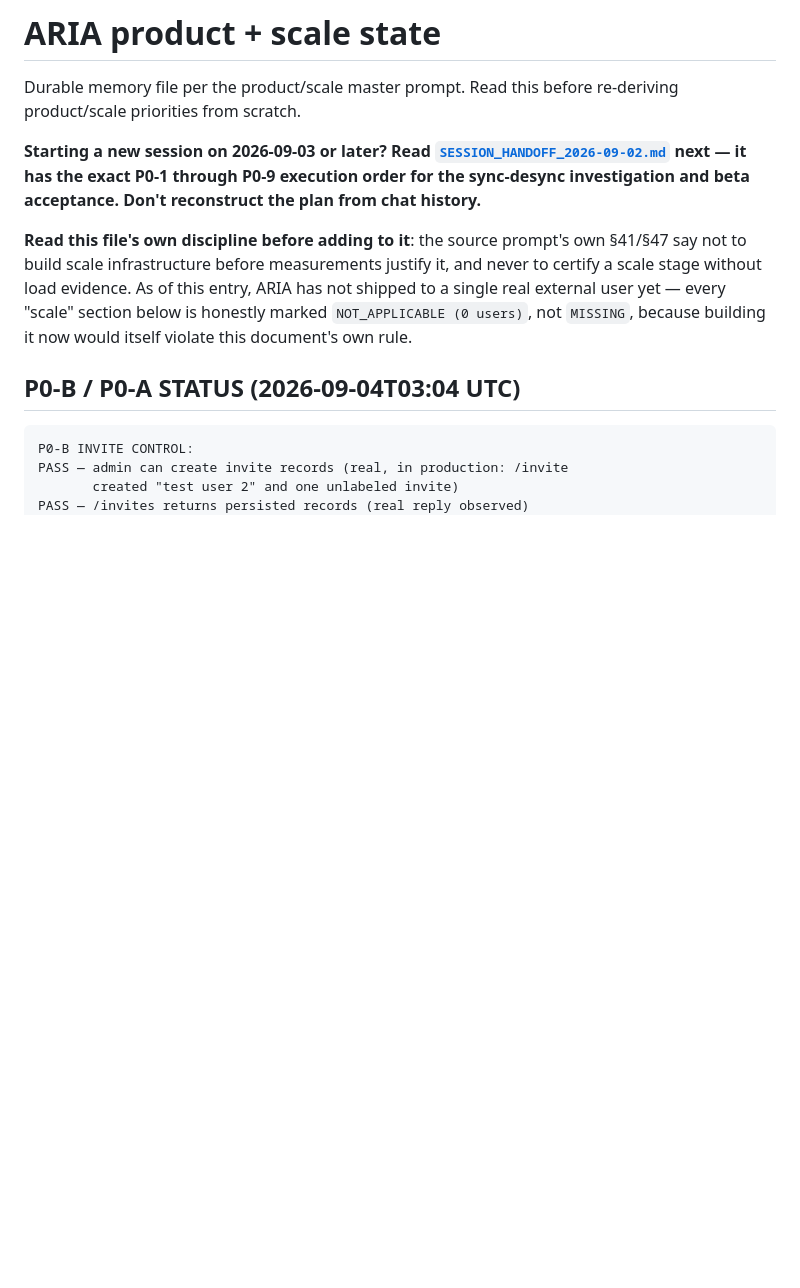
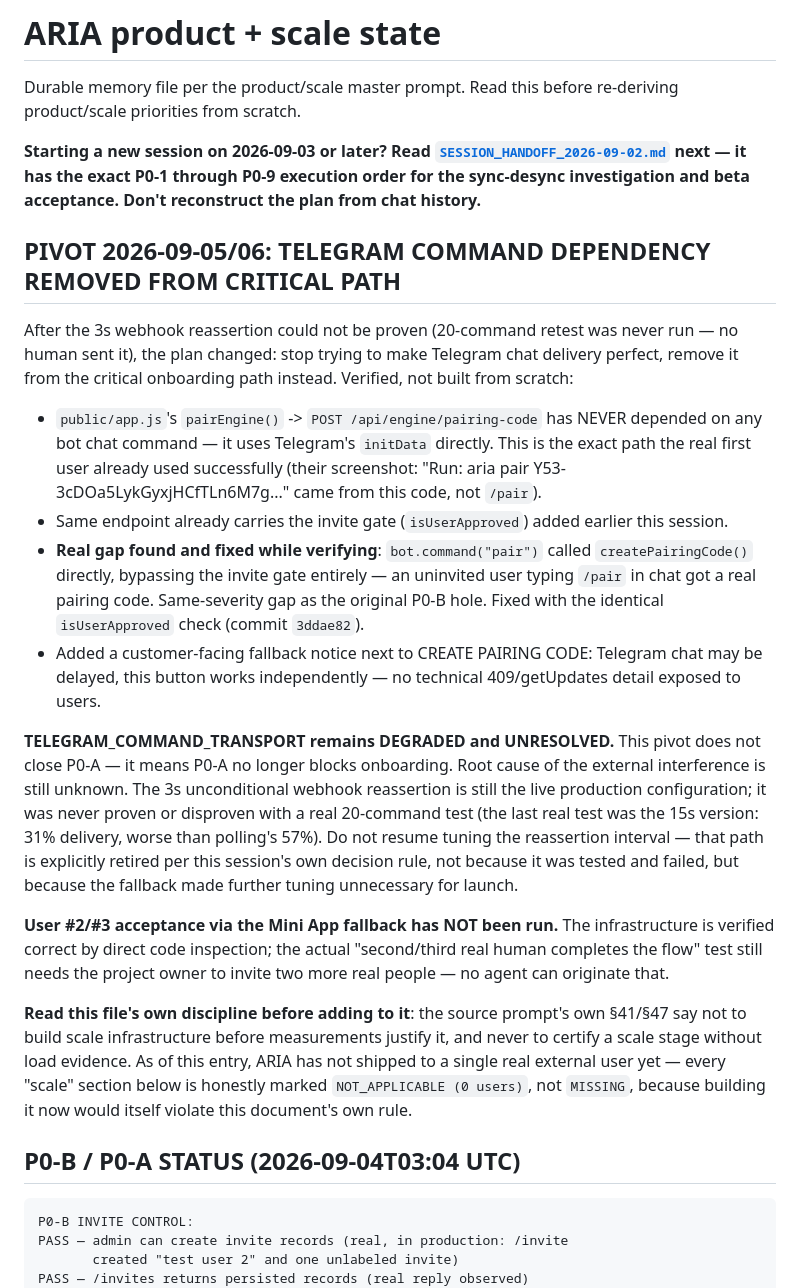
Before and after one commit to AIWMCX/aria-telegram-BOT-APP, a Markdown page: docs/ARIA_PRODUCT_SCALE_STATE.md, the part around the change. Drawn GitHub-style; blank space fills up the shorter version.

Commit message:
docs: record Telegram-dependency-removal pivot and the /pair gate fix found while verifying

```diff
--- a/docs/ARIA_PRODUCT_SCALE_STATE.md
+++ b/docs/ARIA_PRODUCT_SCALE_STATE.md
@@ -8,6 +8,46 @@ before re-deriving product/scale priorities from scratch.
 it has the exact P0-1 through P0-9 execution order for the sync-desync
 investigation and beta acceptance. Don't reconstruct the plan from chat
 history.**
+
+## PIVOT 2026-09-05/06: TELEGRAM COMMAND DEPENDENCY REMOVED FROM CRITICAL PATH
+
+After the 3s webhook reassertion could not be proven (20-command retest
+was never run — no human sent it), the plan changed: stop trying to make
+Telegram chat delivery perfect, remove it from the critical onboarding
+path instead. Verified, not built from scratch:
+
+- `public/app.js`'s `pairEngine()` -> `POST /api/engine/pairing-code`
+  has NEVER depended on any bot chat command — it uses Telegram's
+  `initData` directly. This is the exact path the real first user
+  already used successfully (their screenshot: "Run: aria pair
+  Y53-3cDOa5LykGyxjHCfTLn6M7g..." came from this code, not `/pair`).
+- Same endpoint already carries the invite gate (`isUserApproved`)
+  added earlier this session.
+- **Real gap found and fixed while verifying**: `bot.command("pair")`
+  called `createPairingCode()` directly, bypassing the invite gate
+  entirely — an uninvited user typing `/pair` in chat got a real
+  pairing code. Same-severity gap as the original P0-B hole. Fixed
+  with the identical `isUserApproved` check (commit `3ddae82`).
+- Added a customer-facing fallback notice next to CREATE PAIRING CODE:
+  Telegram chat may be delayed, this button works independently — no
+  technical 409/getUpdates detail exposed to users.
+
+**TELEGRAM_COMMAND_TRANSPORT remains DEGRADED and UNRESOLVED.** This
+pivot does not close P0-A — it means P0-A no longer blocks onboarding.
+Root cause of the external interference is still unknown. The 3s
+unconditional webhook reassertion is still the live production
+configuration; it was never proven or disproven with a real 20-command
+test (the last real test was the 15s version: 31% delivery, worse than
+polling's 57%). Do not resume tuning the reassertion interval — that
+path is explicitly retired per this session's own decision rule, not
+because it was tested and failed, but because the fallback made further
+tuning unnecessary for launch.
+
+**User #2/#3 acceptance via the Mini App fallback has NOT been run.**
+The infrastructure is verified correct by direct code inspection; the
+actual "second/third real human completes the flow" test still needs
+the project owner to invite two more real people — no agent can
+originate that.
 
 **Read this file's own discipline before adding to it**: the source
 prompt's own §41/§47 say not to build scale infrastructure before
```
